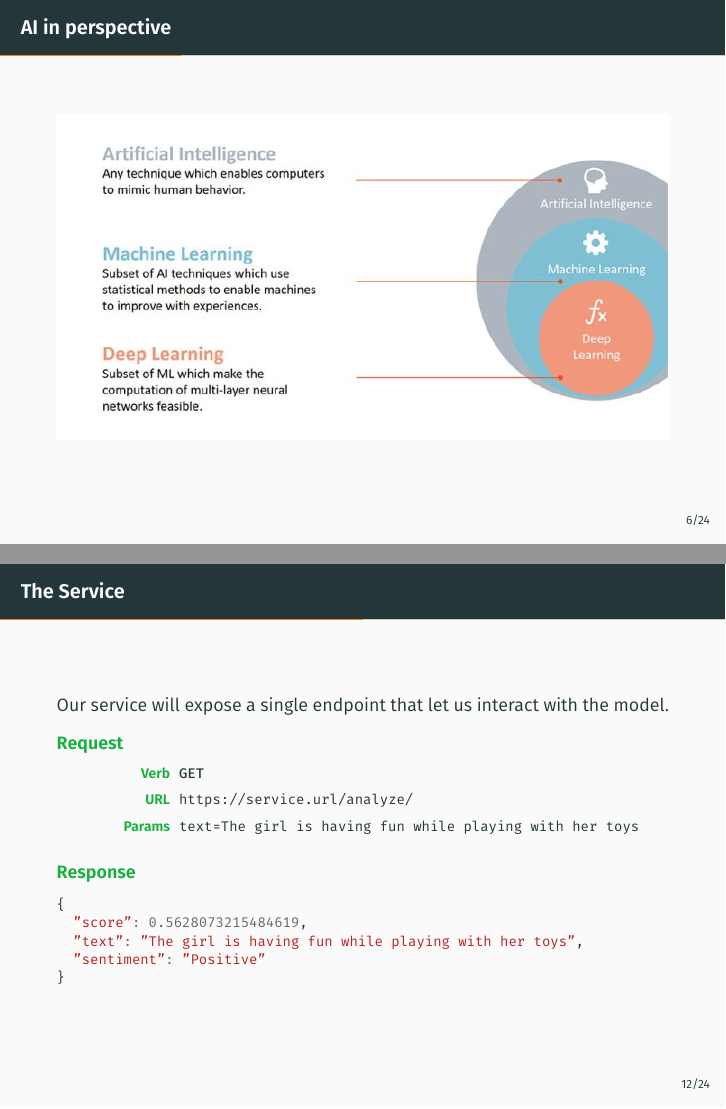
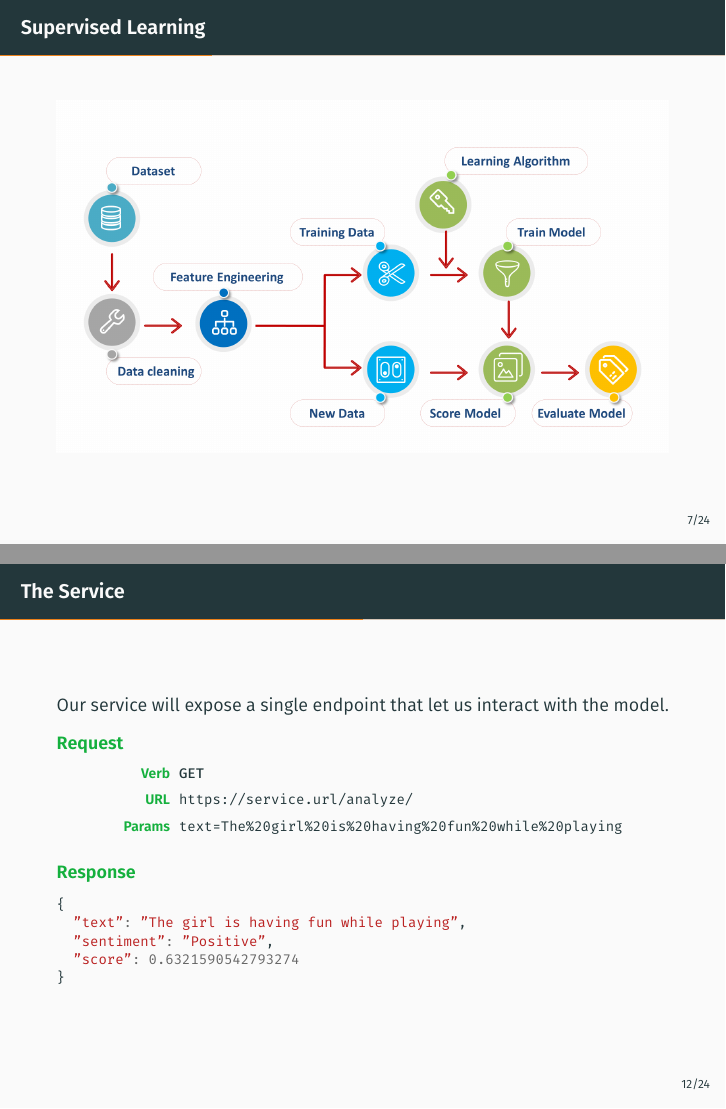
Before and after one commit to perdy/speech, LaTeX slides (ml_services_validation_19-05/slides/Slides.tex, which reads ml_services_validation_19-05/slides/machine_learning.tex, ml_services_validation_19-05/slides/service.tex): pages 26 and 33 of 47 before the commit and pages 27 and 35 of 52 after it, joined at a grey line. The pictures show the PDF file ml_services_validation_19-05/slides/Slides.pdf that the author committed with the source.

Commit message:
ML services validation update

```diff
--- a/ml_services_validation_19-05/slides/machine_learning.tex
+++ b/ml_services_validation_19-05/slides/machine_learning.tex
@@ -18,6 +18,26 @@
     \begin{block}{Weak AI}
 		Also known as narrow AI. Is an AI system that is designed and trained for a particular task.
     \end{block}
+\end{frame}
+
+\begin{frame}{AI in perspective}
+    \only<1>{
+        \begin{figure}
+            \includegraphics[width=\textwidth]{img/tree-ai.png}
+        \end{figure}
+    }
+
+    \only<2>{
+        \begin{figure}
+            \includegraphics[width=\textwidth]{img/venn-ai.jpeg}
+        \end{figure}
+    }
+
+    \only<3>{
+        \begin{figure}
+            \includegraphics[width=\textwidth]{img/venn-ai-simplified.jpeg}
+        \end{figure}
+    }
 \end{frame}
 
 \begin{frame}{What is Machine Learning?}
@@ -42,26 +62,6 @@
     \end{block}
 \end{frame}
 
-\begin{frame}{AI in perspective}
-    \only<1>{
-        \begin{figure}
-            \includegraphics[width=\textwidth]{img/tree-ai.png}
-        \end{figure}
-    }
-
-    \only<2>{
-        \begin{figure}
-            \includegraphics[width=\textwidth]{img/venn-ai.jpeg}
-        \end{figure}
-    }
-
-    \only<3>{
-        \begin{figure}
-            \includegraphics[width=\textwidth]{img/venn-ai-simplified.jpeg}
-        \end{figure}
-    }
-\end{frame}
-
 \begin{frame}{Supervised Learning}
     \begin{figure}
         \includegraphics[width=\textwidth]{img/training-process.png}
--- a/ml_services_validation_19-05/slides/service.tex
+++ b/ml_services_validation_19-05/slides/service.tex
@@ -3,7 +3,11 @@
 \begin{frame}{How to expose the ML model?}
     Machine Learning models can be used either as an internal piece of a service or as a service itself.
 
+    \pause
+
     If it is used as an \textbf{internal piece} you won't notice it, such as scoring or recommendation systems within bigger products like Spotify or Netflix.
+
+    \pause
 
     But you can also find them as a \textbf{service that exposes an API} to directly interact with the model. There are many examples of that in AWS, Google Cloud, Azure...
 \end{frame}
@@ -21,7 +25,7 @@
             \begin{description}
                 \item[Verb] \texttt{\textbf{GET}}
                 \item[URL] \texttt{https://service.url/analyze/}
-                \item[Params] \texttt{text=The girl is having fun while playing with her toys}
+                \item[Params] \texttt{text=The\%20girl\%20is\%20having\%20fun\%20while\%20playing}
             \end{description}
         }
     \end{exampleblock}
@@ -29,9 +33,9 @@
     \begin{exampleblock}{Response}
         \begin{minted}[fontsize=\footnotesize]{js}
 {
-  "score": 0.5628073215484619,
-  "text": "The girl is having fun while playing with her toys",
-  "sentiment": "Positive"
+  "text": "The girl is having fun while playing",
+  "sentiment": "Positive",
+  "score": 0.6321590542793274
 }
         \end{minted}
     \end{exampleblock}
```
Also changed, not shown: ml_services_validation_19-05/src/api/requirements.txt (+1 -0 lines), ml_services_validation_19-05/slides/Slides.pdf, ml_services_validation_19-05/slides/machine_learning.tex (2 more changed lines), ml_services_validation_19-05/slides/service.tex (6 more changed lines), 1 other file.
